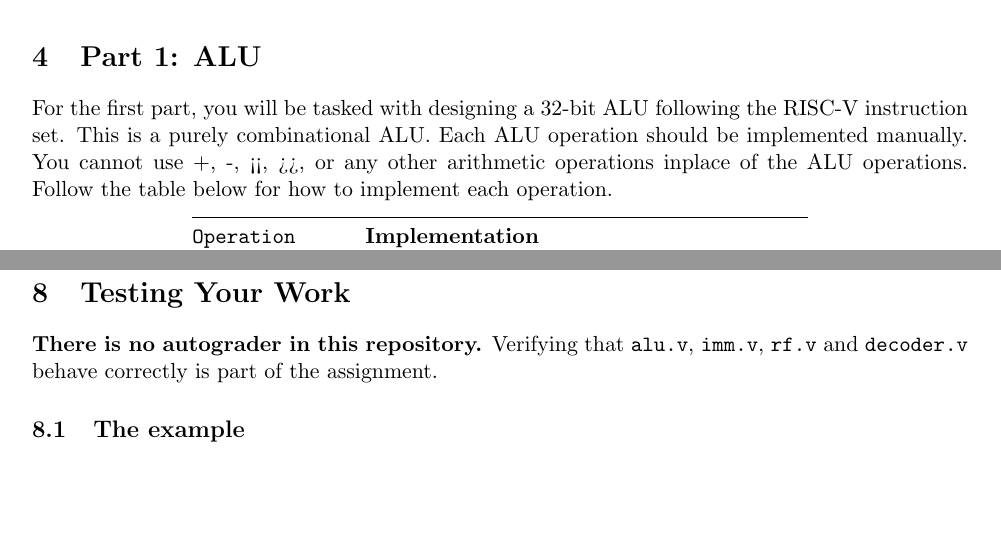
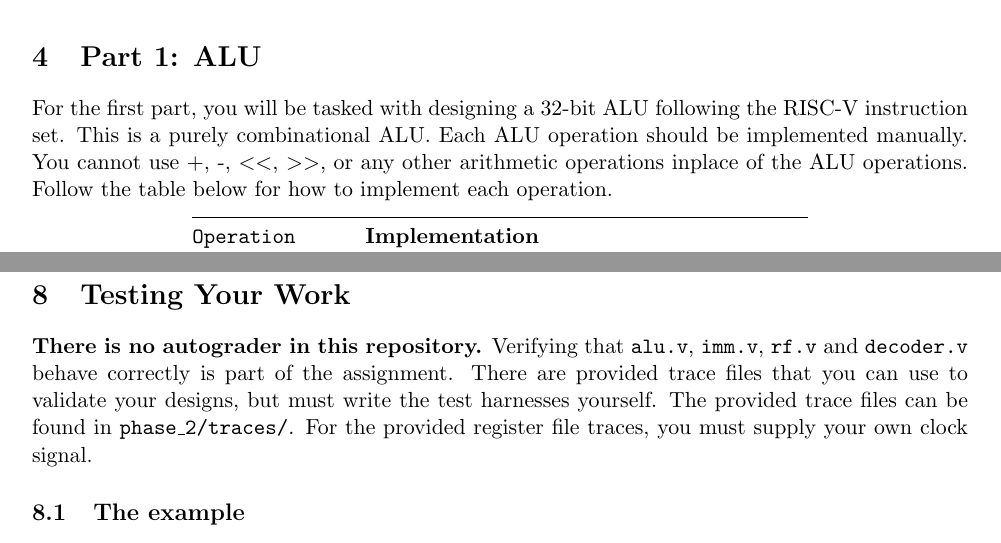
Before and after one commit to aidan-bowman/eel4768, a LaTeX document (course_files/phase_2/documentation/phase_2.tex): two parts of pages 3 and 8 of 8, joined at a grey line, cut so that both start at the same text, the shorter picture padded with empty space. Compiled offline with pdfLaTeX.

Commit message:
add traces from phase 2

```diff
--- a/course_files/phase_2/documentation/phase_2.tex
+++ b/course_files/phase_2/documentation/phase_2.tex
@@ -234,7 +234,7 @@ No \texttt{`include}
 
 \section{Part 1: ALU}
 \label{sec:alu}
-For the first part, you will be tasked with designing a 32-bit ALU following the RISC-V instruction set. This is a purely combinational ALU. Each ALU operation should be implemented manually. You cannot use +, -, <<, >>, or any other arithmetic operations inplace of the ALU operations. Follow the table below for how to implement each operation.
+For the first part, you will be tasked with designing a 32-bit ALU following the RISC-V instruction set. This is a purely combinational ALU. Each ALU operation should be implemented manually. You cannot use +, -, \textless\textless, \textgreater\textgreater, or any other arithmetic operations inplace of the ALU operations. Follow the table below for how to implement each operation.
 
 \begin{center}
   \begin{tabular}{@{}lp{7.8cm}@{}}
@@ -556,7 +556,7 @@ chooses what gets written to \texttt{rd}:
 \label{sec:testing}
 \textbf{There is no autograder in this repository.} Verifying that
 \texttt{alu.v}, \texttt{imm.v}, \texttt{rf.v} and \texttt{decoder.v} behave
-correctly is part of the assignment.
+correctly is part of the assignment. There are provided trace files that you can use to validate your designs, but must write the test harnesses yourself. The provided trace files can be found in \texttt{phase\_2/traces/}. For the provided register file traces, you must supply your own clock signal.
 
 \subsection{The example}
 \texttt{phase\_2/example/} holds two files:
```
Also changed, not shown: course_files/phase_2/documentation/phase_2.pdf, 5 other files.
